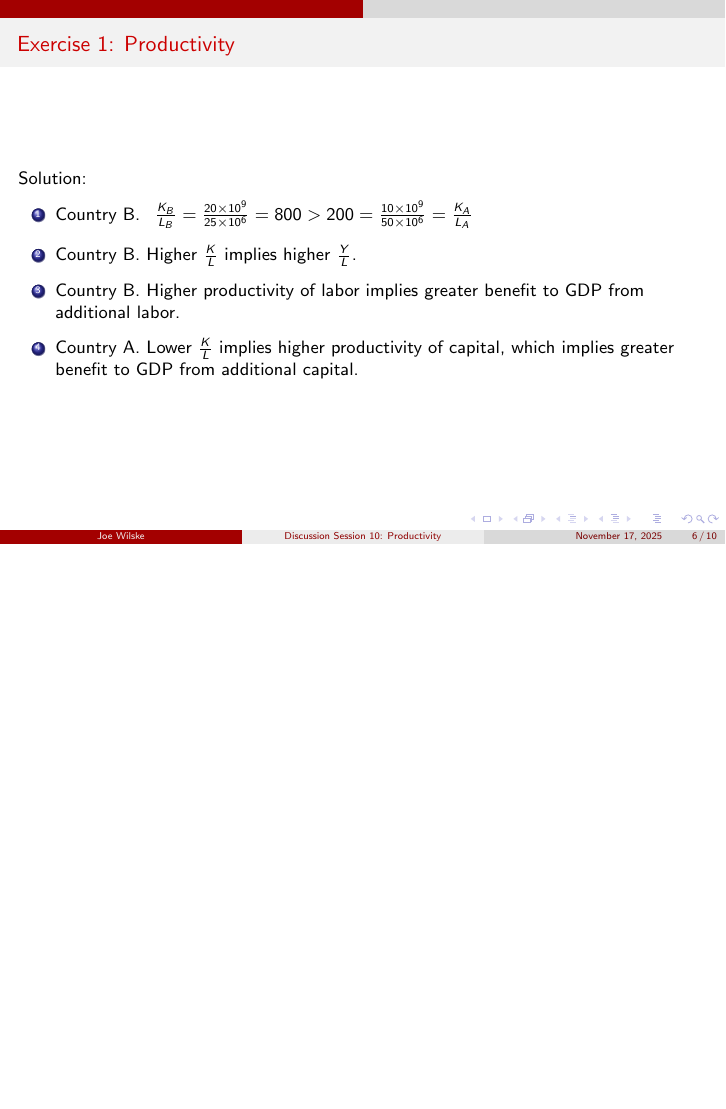
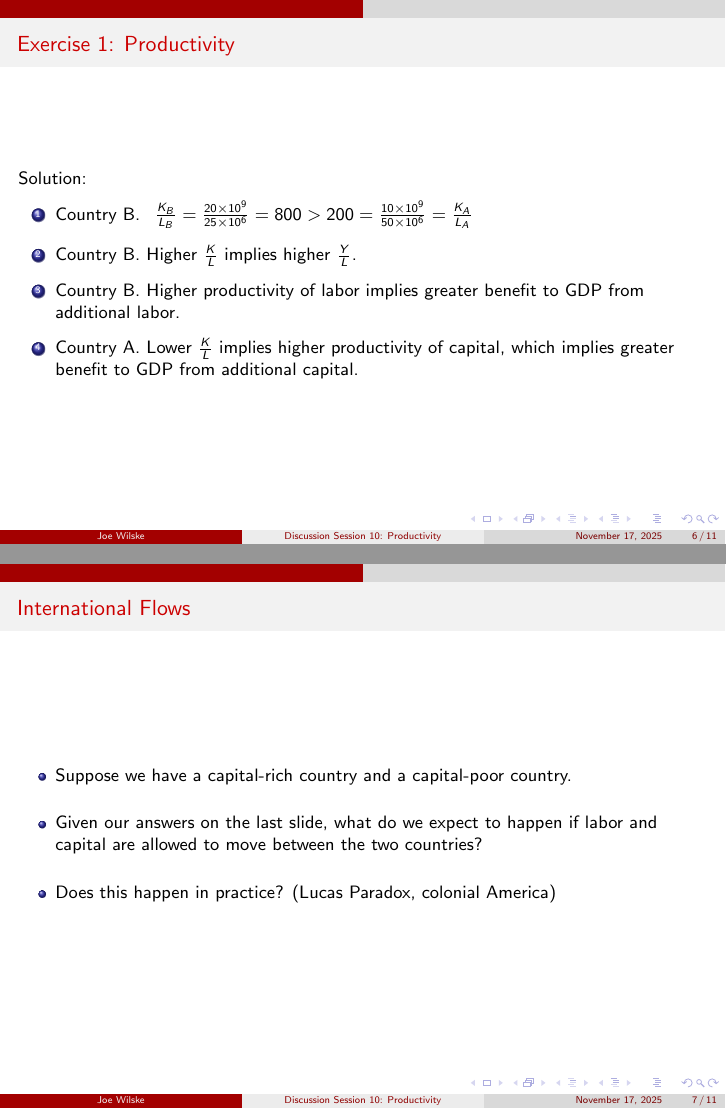
Before and after one commit to JoeWilske/Bejan_Fall_2025, LaTeX slides (DS10/DS10_productivity.tex): page 6 of 10 before the commit and pages 6 and 7 of 11 after it, the two joined at a grey line, the shorter picture padded with empty space. Compiled offline with pdfLaTeX.

Commit message:
new slide

```diff
--- a/DS10/DS10_productivity.tex
+++ b/DS10/DS10_productivity.tex
@@ -137,6 +137,16 @@ Suppose
     \end{enumerate}
 \end{frame}
 
+\begin{frame}{International Flows}
+    \begin{itemize}
+        \item Suppose we have a capital-rich country and a capital-poor country.
+        \vspace{10pt}
+        \item Given our answers on the last slide, what do we expect to happen if labor and capital are allowed to move between the two countries?
+        \vspace{10pt}
+        \item Does this happen in practice? (Lucas Paradox, colonial America)
+    \end{itemize}
+\end{frame}
+
 \begin{frame}{Exercise 2: GDP per Capita}
 Suppose
 \vspace{4pt}
```
Also changed, not shown: DS10/DS10_productivity.pdf.
